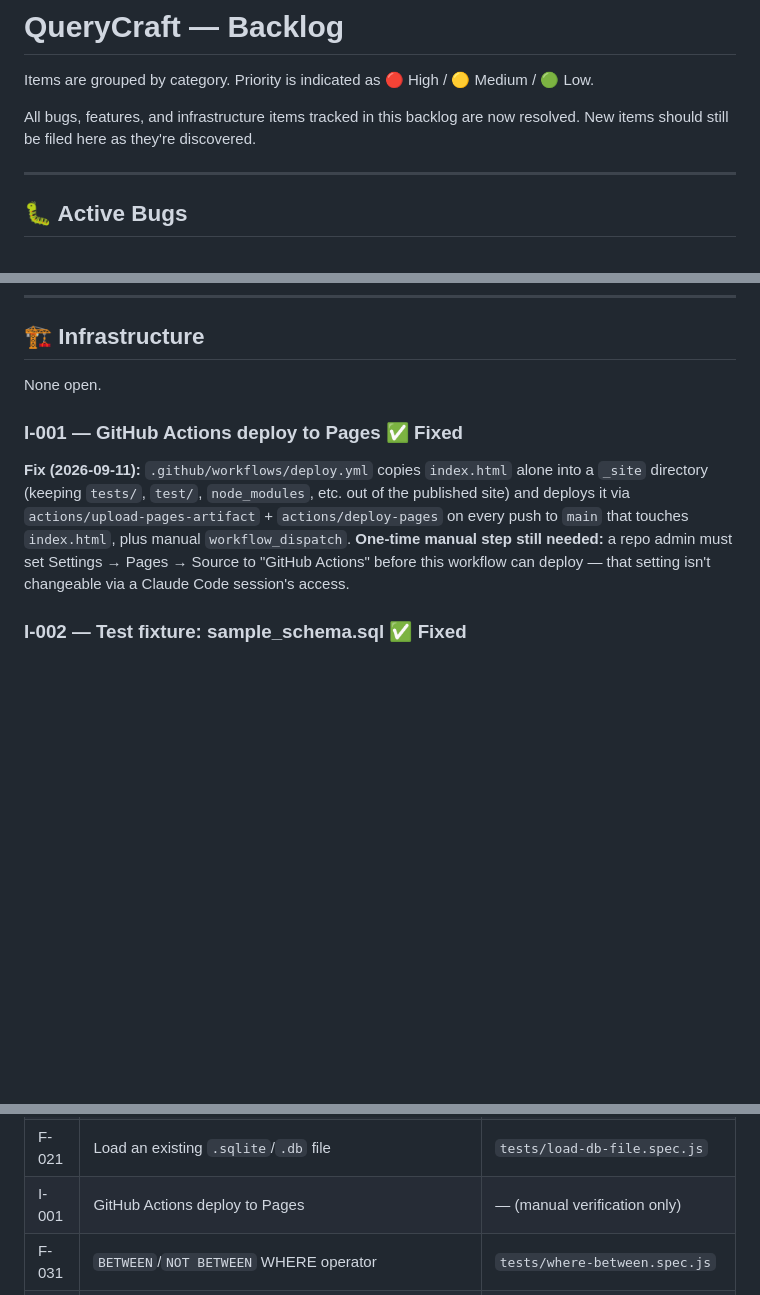
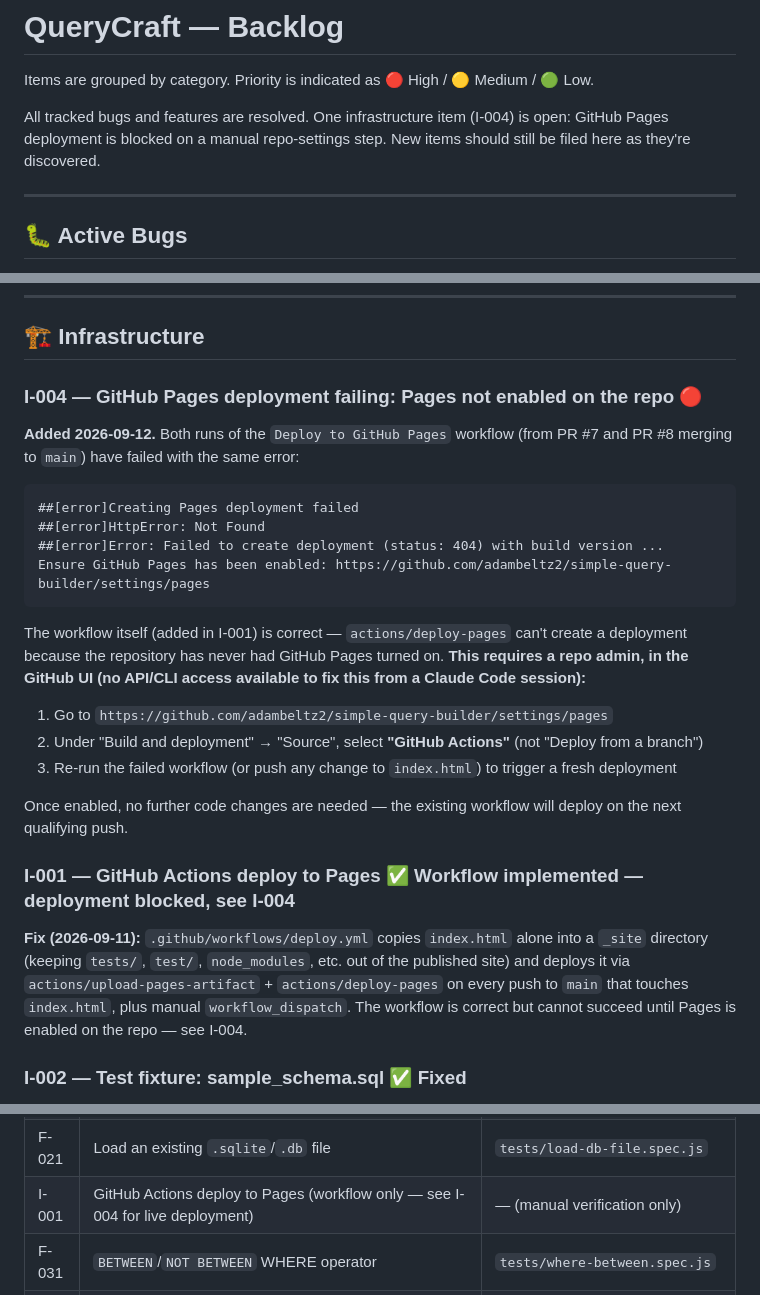
Before and after one commit to adambeltz2/simple-query-builder, a Markdown page: BACKLOG.md, 3 parts joined by grey strips. GitHub-like rendering; blank space fills up the shorter version.

Commit message:
Track GitHub Pages deployment failure (I-004)
Both Deploy to GitHub Pages workflow runs (from PR #7 and #8) failed
with a 404 creating the Pages deployment - the repo has never had
GitHub Pages enabled, so actions/deploy-pages has nothing to deploy
to. The workflow itself (I-001) is correct; this just needs a repo
admin to set Settings -> Pages -> Source to "GitHub Actions" in the
UI, which isn't something a Claude Code session can do via API/CLI.

Co-Authored-By: Claude Sonnet 5 <noreply@anthropic.com>
Claude-Session: https://claude.ai/code/session_017sRTVr1xreNLa3C7DYNnaQ

````diff
--- a/BACKLOG.md
+++ b/BACKLOG.md
@@ -2,7 +2,7 @@
 
 Items are grouped by category. Priority is indicated as 🔴 High / 🟡 Medium / 🟢 Low.
 
-All bugs, features, and infrastructure items tracked in this backlog are now resolved. New items should still be filed here as they're discovered.
+All tracked bugs and features are resolved. One infrastructure item (I-004) is open: GitHub Pages deployment is blocked on a manual repo-settings step. New items should still be filed here as they're discovered.
 
 ---
 
@@ -54,10 +54,25 @@ None open — all 32 tracked features are implemented. See the Completed table b
 
 ## 🏗 Infrastructure
 
-None open.
+### I-004 — GitHub Pages deployment failing: Pages not enabled on the repo 🔴
+**Added 2026-09-12.** Both runs of the `Deploy to GitHub Pages` workflow (from PR #7 and PR #8 merging to `main`) have failed with the same error:
 
-### I-001 — GitHub Actions deploy to Pages ✅ Fixed
-**Fix (2026-09-11):** `.github/workflows/deploy.yml` copies `index.html` alone into a `_site` directory (keeping `tests/`, `test/`, `node_modules`, etc. out of the published site) and deploys it via `actions/upload-pages-artifact` + `actions/deploy-pages` on every push to `main` that touches `index.html`, plus manual `workflow_dispatch`. **One-time manual step still needed:** a repo admin must set Settings → Pages → Source to "GitHub Actions" before this workflow can deploy — that setting isn't changeable via a Claude Code session's access.
+```
+##[error]Creating Pages deployment failed
+##[error]HttpError: Not Found
+##[error]Error: Failed to create deployment (status: 404) with build version ...
+Ensure GitHub Pages has been enabled: https://github.com/adambeltz2/simple-query-builder/settings/pages
+```
+
+The workflow itself (added in I-001) is correct — `actions/deploy-pages` can't create a deployment because the repository has never had GitHub Pages turned on. **This requires a repo admin, in the GitHub UI (no API/CLI access available to fix this from a Claude Code session):**
+1. Go to `https://github.com/adambeltz2/simple-query-builder/settings/pages`
+2. Under "Build and deployment" → "Source", select **"GitHub Actions"** (not "Deploy from a branch")
+3. Re-run the failed workflow (or push any change to `index.html`) to trigger a fresh deployment
+
+Once enabled, no further code changes are needed — the existing workflow will deploy on the next qualifying push.
+
+### I-001 — GitHub Actions deploy to Pages ✅ Workflow implemented — deployment blocked, see I-004
+**Fix (2026-09-11):** `.github/workflows/deploy.yml` copies `index.html` alone into a `_site` directory (keeping `tests/`, `test/`, `node_modules`, etc. out of the published site) and deploys it via `actions/upload-pages-artifact` + `actions/deploy-pages` on every push to `main` that touches `index.html`, plus manual `workflow_dispatch`. The workflow is correct but cannot succeed until Pages is enabled on the repo — see I-004.
 
 ### I-002 — Test fixture: sample_schema.sql ✅ Fixed
 **Fix (2026-09-11):** `test/sample_schema.sql` — realistic `INSERT INTO sqlite_master VALUES(...)` output for 3 tables + an index + a view, including the unquoted `rootpage` column (B-004) and an escaped-quote `DEFAULT`/`CHECK` (B-001). Covered by `tests/fixture-schema.spec.js`.
@@ -92,7 +107,7 @@ None open.
 | I-002 | Test fixture `test/sample_schema.sql` | `tests/fixture-schema.spec.js` |
 | F-017 | Export query results as CSV | `tests/export-csv.spec.js` |
 | F-021 | Load an existing `.sqlite`/`.db` file | `tests/load-db-file.spec.js` |
-| I-001 | GitHub Actions deploy to Pages | — (manual verification only) |
+| I-001 | GitHub Actions deploy to Pages (workflow only — see I-004 for live deployment) | — (manual verification only) |
 | F-031 | `BETWEEN`/`NOT BETWEEN` WHERE operator | `tests/where-between.spec.js` |
 | F-025 | Keyboard shortcuts (Run/Copy/Escape/Delete) | `tests/keyboard-shortcuts.spec.js` |
 | F-001 | Export parsed schema as JSON | `tests/export-import-schema.spec.js` |
````
